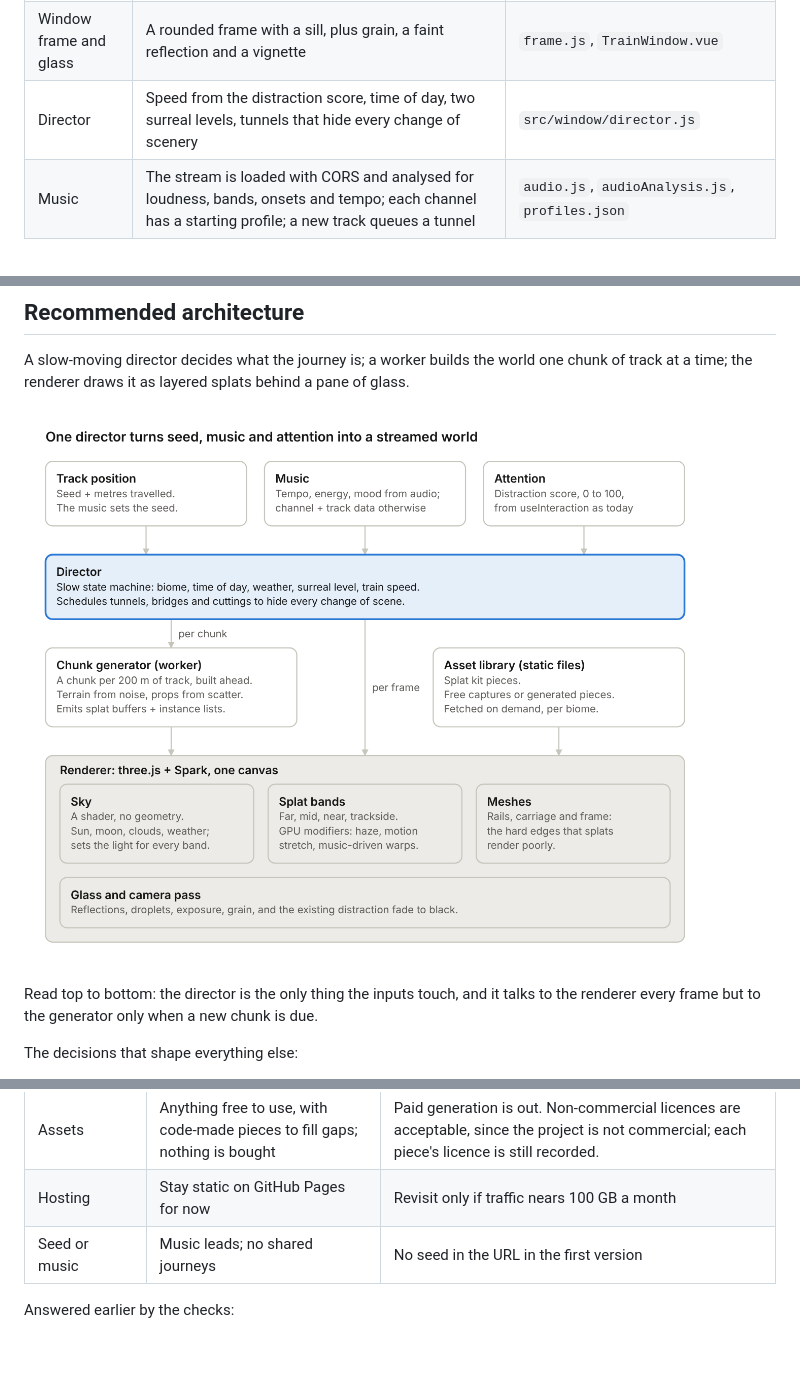
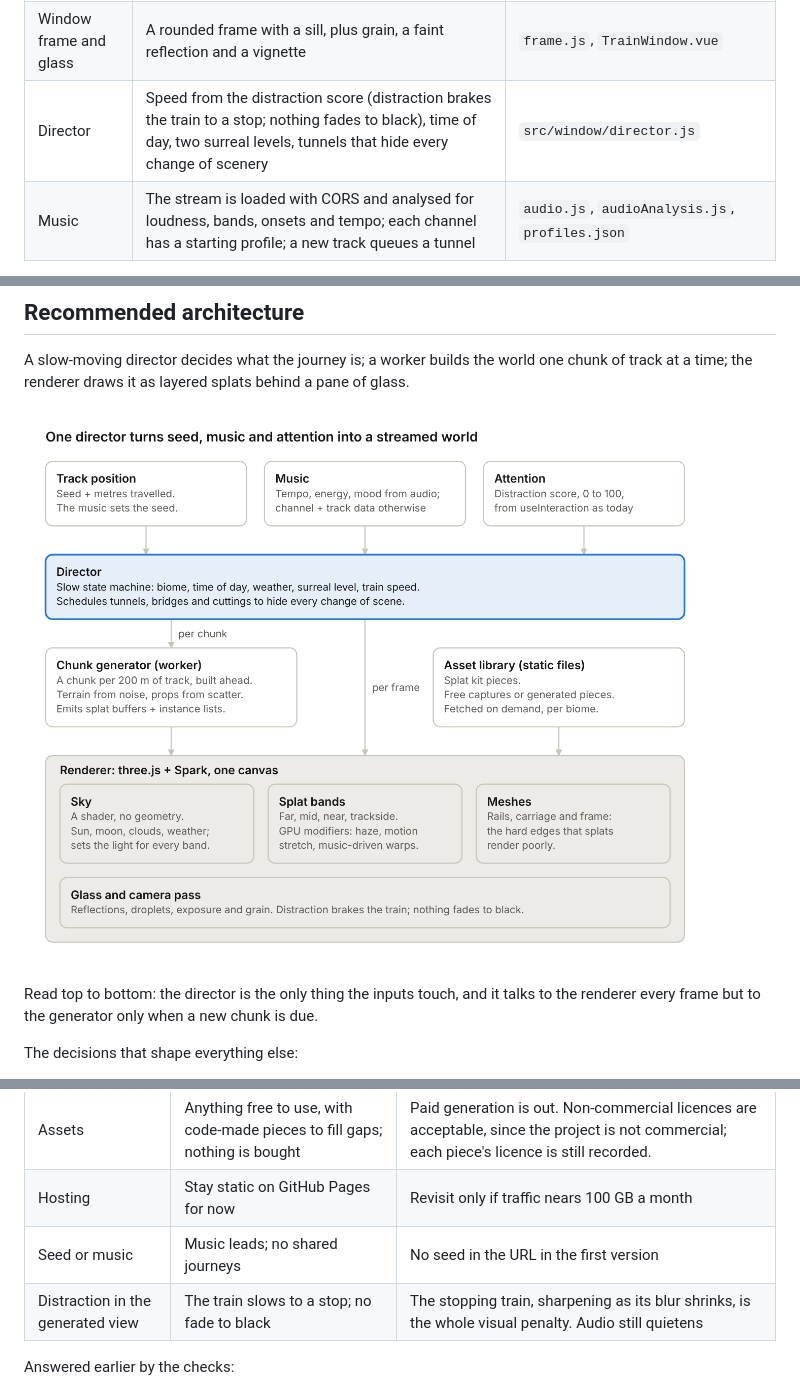
Before and after one commit to Ananym/soma-rail, a Markdown page: docs/procedural-train-window.md, 3 parts joined by grey strips. Rendered like a GitHub page; pictures changed too: docs/procedural-train-window-architecture.png; blank space fills up the shorter version.

```diff
--- a/docs/procedural-train-window.md
+++ b/docs/procedural-train-window.md
@@ -45,7 +45,7 @@ A first draft of the whole pipeline runs behind `?view=generated`; the video is
 | Photo pieces | Six sheets made from CC0 photos are shipped (9.8 MB). Two are switched on, in the farmland biome: a woodland edge and a group of houses. Two looked like pasted cut-outs in place and are off; two are untried | `kitPieces.js`, `public/kit/`, `scripts/photo-to-splats.mjs` |
 | Sky | One shader: scattering by sun height, sun, moon, stars, two cloud layers; it also sets the land's haze colour and light | `src/window/sky.js` |
 | Window frame and glass | A rounded frame with a sill, plus grain, a faint reflection and a vignette | `frame.js`, `TrainWindow.vue` |
-| Director | Speed from the distraction score, time of day, two surreal levels, tunnels that hide every change of scenery | `src/window/director.js` |
+| Director | Speed from the distraction score (distraction brakes the train to a stop; nothing fades to black), time of day, two surreal levels, tunnels that hide every change of scenery | `src/window/director.js` |
 | Music | The stream is loaded with CORS and analysed for loudness, bands, onsets and tempo; each channel has a starting profile; a new track queues a tunnel | `audio.js`, `audioAnalysis.js`, `profiles.json` |
 
 What the music changes today is modest: bass makes the splats breathe slightly, loudness drives the dissolve effect at the dreamlike level, a firm tempo lock sets the mast spacing of the next stretch, and a track or channel change brings new scenery through a tunnel. Tempo is exact on synthetic test tracks but unverified on real music: three runs on one Groove Salad track gave 156, 105 and 88 BPM.
@@ -416,6 +416,7 @@ Decided on 21 November 2026:
 | Assets | Anything free to use, with code-made pieces to fill gaps; nothing is bought | Paid generation is out. Non-commercial licences are acceptable, since the project is not commercial; each piece's licence is still recorded. |
 | Hosting | Stay static on GitHub Pages for now | Revisit only if traffic nears 100 GB a month |
 | Seed or music | Music leads; no shared journeys | No seed in the URL in the first version |
+| Distraction in the generated view | The train slows to a stop; no fade to black | The stopping train, sharpening as its blur shrinks, is the whole visual penalty. Audio still quietens |
 
 Answered earlier by the checks:
 
```
Also changed, not shown: README.md (+1 -1 lines), 2 other files.
